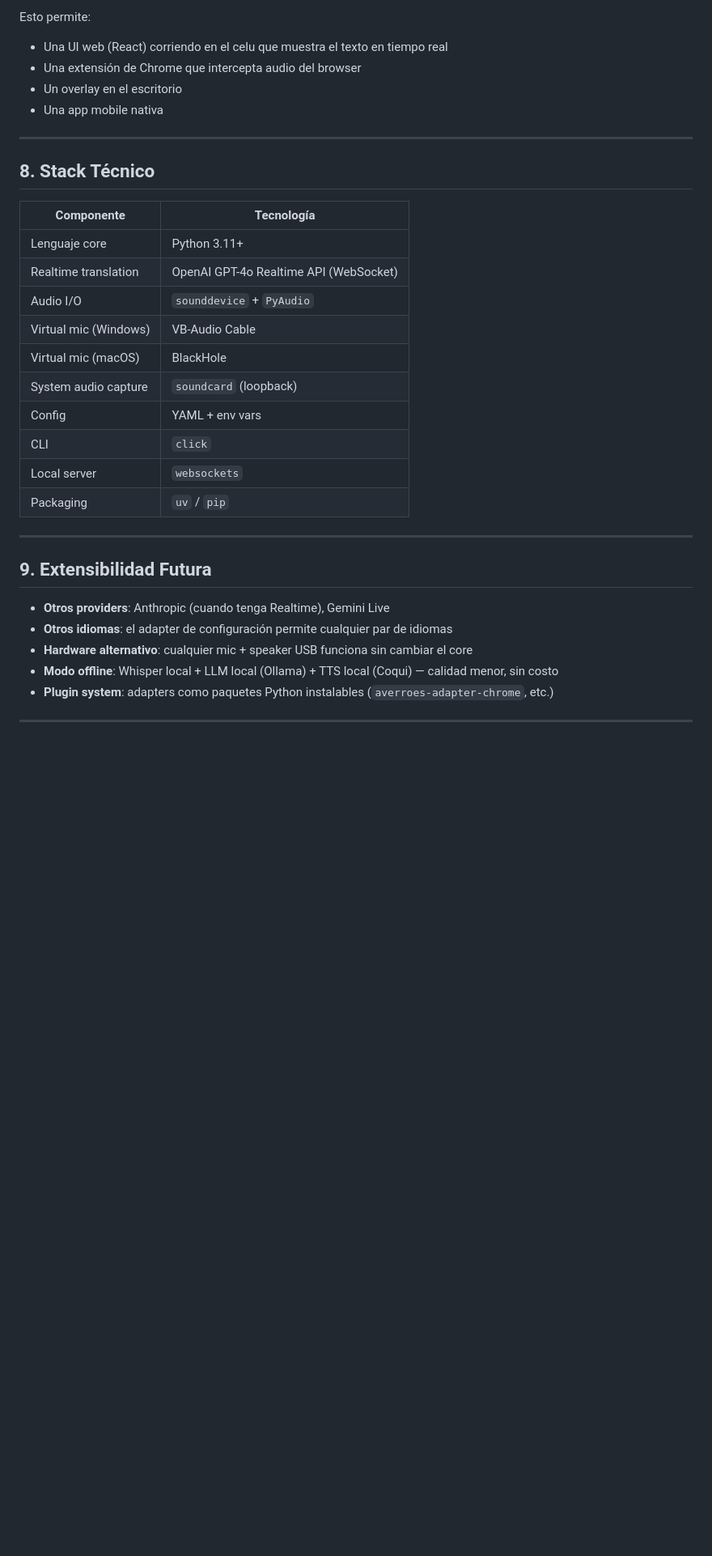
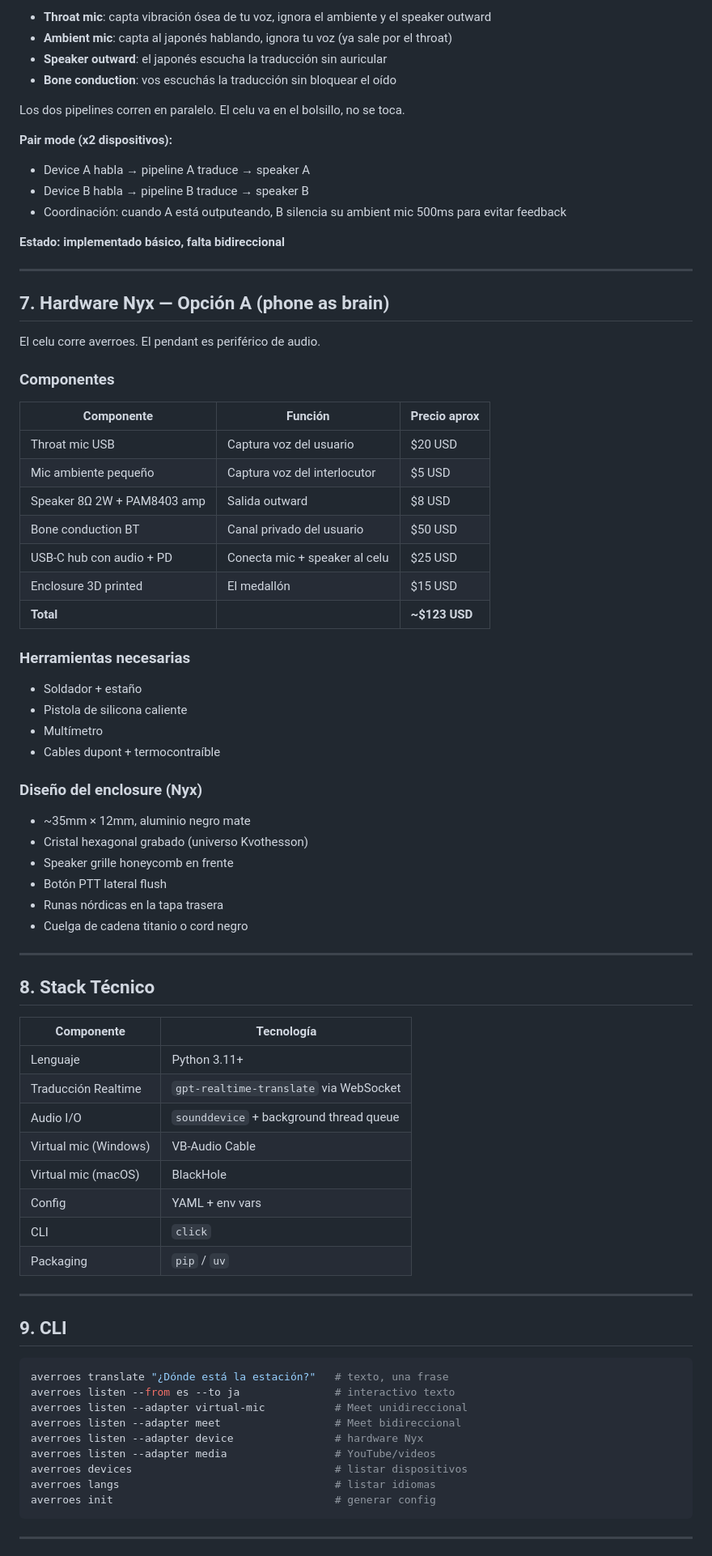
Before and after one commit to kvothesson/chasqui, a Markdown page: SPEC.md, the part around one of its changes. Shown at 81% size. GitHub-like rendering; blank space fills up the shorter version.

Commit message:
docs: update spec with Nyx naming, bidirectional device, meet adapter, market research

````diff
--- a/SPEC.md
+++ b/SPEC.md
@@ -248,10 +144,50 @@ El core expone un servidor WebSocket local (`localhost:7373`) que cualquier inte
 ```
 
-Esto permite:
-- Una UI web (React) corriendo en el celu que muestra el texto en tiempo real
-- Una extensión de Chrome que intercepta audio del browser
-- Un overlay en el escritorio
-- Una app mobile nativa
+- **Throat mic**: capta vibración ósea de tu voz, ignora el ambiente y el speaker outward
+- **Ambient mic**: capta al japonés hablando, ignora tu voz (ya sale por el throat)
+- **Speaker outward**: el japonés escucha la traducción sin auricular
+- **Bone conduction**: vos escuchás la traducción sin bloquear el oído
+
+Los dos pipelines corren en paralelo. El celu va en el bolsillo, no se toca.
+
+**Pair mode (x2 dispositivos):**
+- Device A habla → pipeline A traduce → speaker A
+- Device B habla → pipeline B traduce → speaker B
+- Coordinación: cuando A está outputeando, B silencia su ambient mic 500ms para evitar feedback
+
+**Estado: implementado básico, falta bidireccional**
+
+---
+
+## 7. Hardware Nyx — Opción A (phone as brain)
+
+El celu corre averroes. El pendant es periférico de audio.
+
+### Componentes
+
+| Componente | Función | Precio aprox |
+|---|---|---|
+| Throat mic USB | Captura voz del usuario | $20 USD |
+| Mic ambiente pequeño | Captura voz del interlocutor | $5 USD |
+| Speaker 8Ω 2W + PAM8403 amp | Salida outward | $8 USD |
+| Bone conduction BT | Canal privado del usuario | $50 USD |
+| USB-C hub con audio + PD | Conecta mic + speaker al celu | $25 USD |
+| Enclosure 3D printed | El medallón | $15 USD |
+| **Total** | | **~$123 USD** |
+
+### Herramientas necesarias
+- Soldador + estaño
+- Pistola de silicona caliente
+- Multímetro
+- Cables dupont + termocontraíble
+
+### Diseño del enclosure (Nyx)
+- ~35mm × 12mm, aluminio negro mate
+- Cristal hexagonal grabado (universo Kvothesson)
+- Speaker grille honeycomb en frente
+- Botón PTT lateral flush
+- Runas nórdicas en la tapa trasera
+- Cuelga de cadena titanio o cord negro
 
 ---
 
@@ -259,26 +195,30 @@ Esto permite:
 
 | Componente | Tecnología |
 |---|---|
-| Lenguaje core | Python 3.11+ |
-| Realtime translation | OpenAI GPT-4o Realtime API (WebSocket) |
-| Audio I/O | `sounddevice` + `PyAudio` |
+| Lenguaje | Python 3.11+ |
+| Traducción Realtime | `gpt-realtime-translate` via WebSocket |
+| Audio I/O | `sounddevice` + background thread queue |
 | Virtual mic (Windows) | VB-Audio Cable |
 | Virtual mic (macOS) | BlackHole |
-| System audio capture | `soundcard` (loopback) |
 | Config | YAML + env vars |
 | CLI | `click` |
-| Local server | `websockets` |
-| Packaging | `uv` / `pip` |
+| Packaging | `pip` / `uv` |
 
 ---
 
-## 9. Extensibilidad Futura
+## 9. CLI
 
-- **Otros providers**: Anthropic (cuando tenga Realtime), Gemini Live
-- **Otros idiomas**: el adapter de configuración permite cualquier par de idiomas
-- **Hardware alternativo**: cualquier mic + speaker USB funciona sin cambiar el core
-- **Modo offline**: Whisper local + LLM local (Ollama) + TTS local (Coqui) — calidad menor, sin costo
-- **Plugin system**: adapters como paquetes Python instalables (`averroes-adapter-chrome`, etc.)
+```bash
+averroes translate "¿Dónde está la estación?"   # texto, una frase
+averroes listen --from es --to ja               # interactivo texto
+averroes listen --adapter virtual-mic           # Meet unidireccional
+averroes listen --adapter meet                  # Meet bidireccional
+averroes listen --adapter device                # hardware Nyx
+averroes listen --adapter media                 # YouTube/videos
+averroes devices                                # listar dispositivos
+averroes langs                                  # listar idiomas
+averroes init                                   # generar config
+```
 
 ---
 
````
Also changed, not shown: other parts of SPEC.md (+104 -194 lines).
